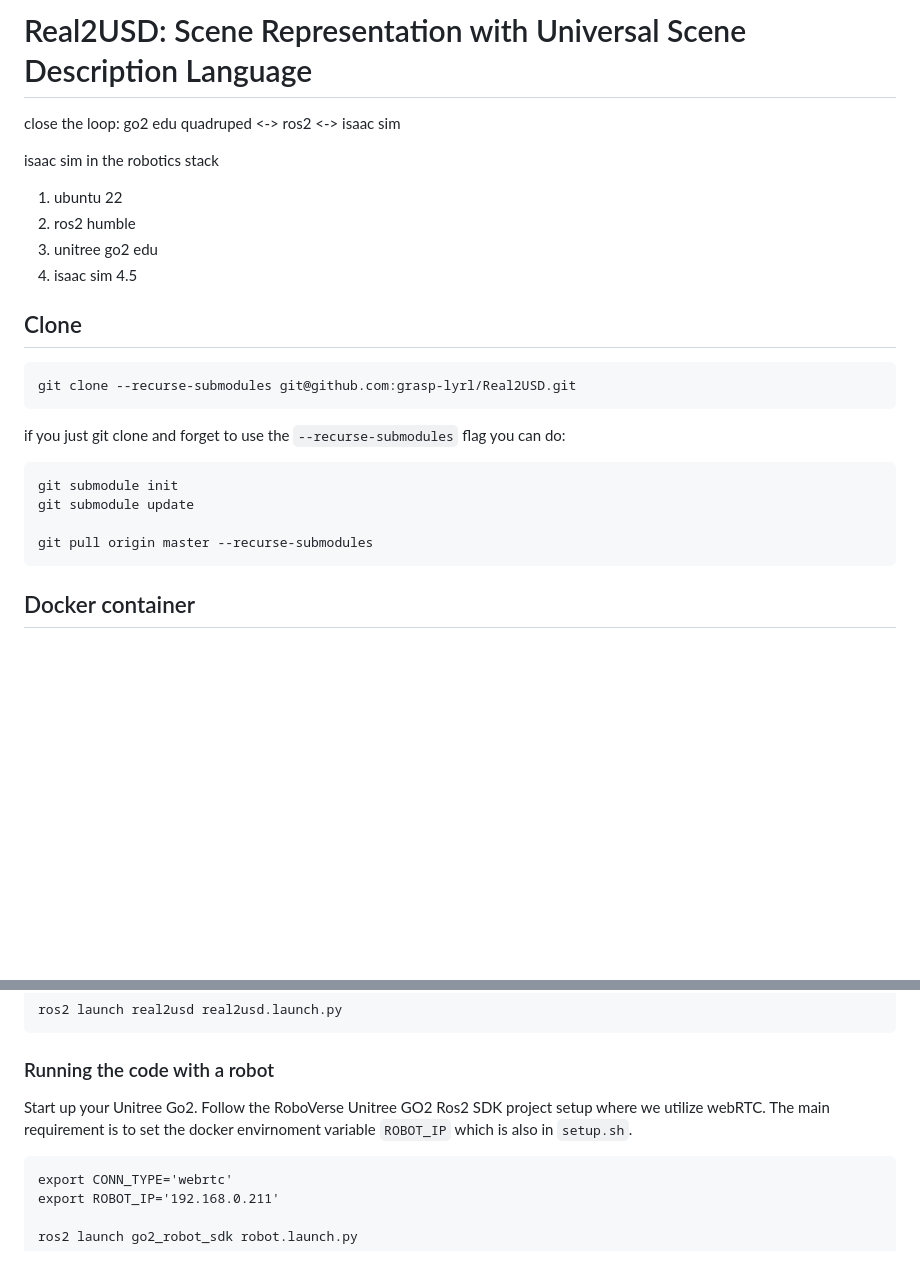
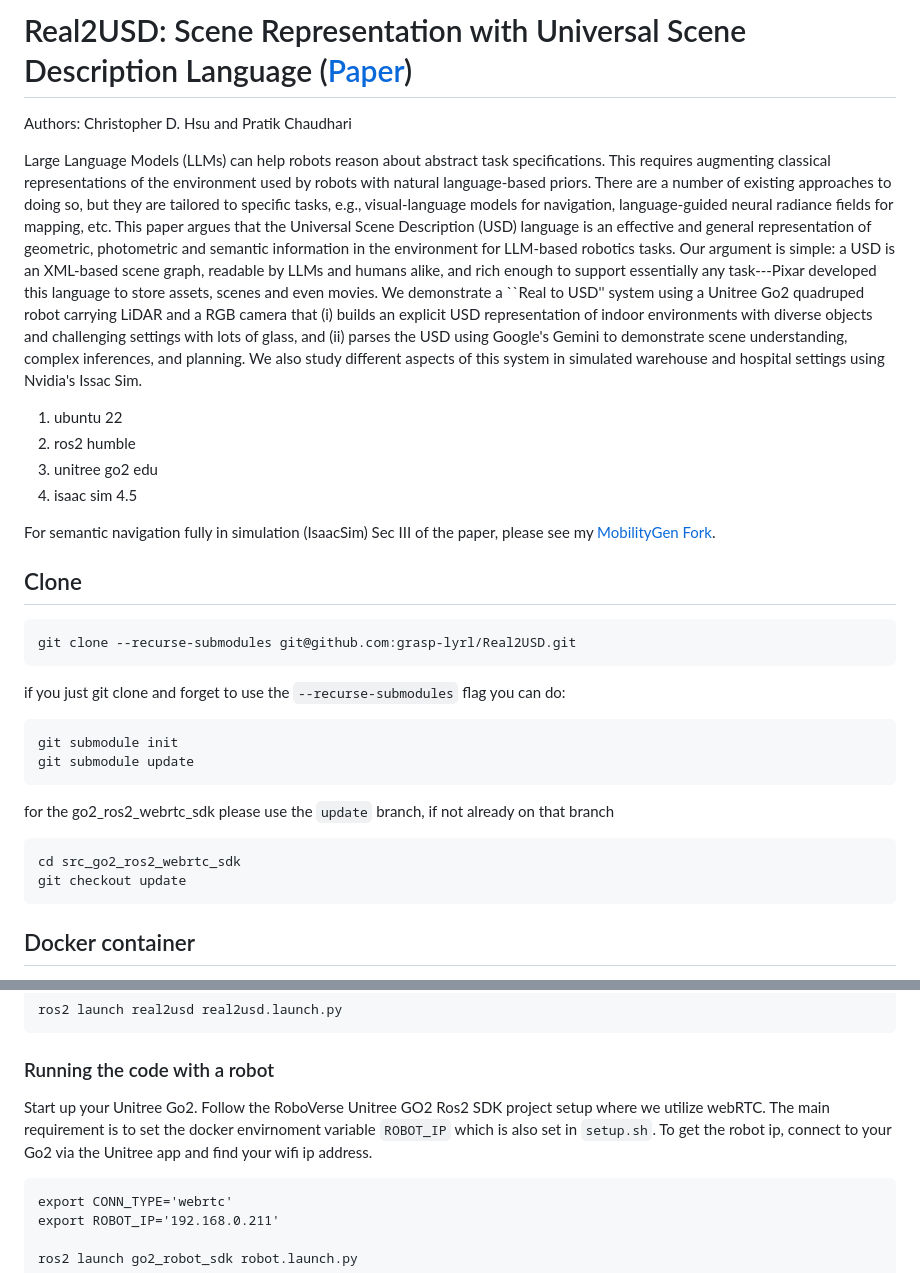
Before and after one commit to grasp-lyrl/Real2USD, a Markdown page: README.md, 2 parts joined by grey strips. GitHub-like rendering; blank space fills up the shorter version.

Commit message:
paper info

````diff
--- a/README.md
+++ b/README.md
@@ -1,12 +1,14 @@
-# Real2USD: Scene Representation with Universal Scene Description Language
-close the loop: go2 edu quadruped <-> ros2 <-> isaac sim
+# Real2USD: Scene Representation with Universal Scene Description Language ([Paper]())
+Authors: Christopher D. Hsu and Pratik Chaudhari
 
-isaac sim in the robotics stack
+Large Language Models (LLMs) can help robots reason about abstract task specifications. This requires augmenting classical representations of the environment used by robots with natural language-based priors. There are a number of existing approaches to doing so, but they are tailored to specific tasks, e.g., visual-language models for navigation, language-guided neural radiance fields for mapping, etc. This paper argues that the Universal Scene Description (USD) language is an effective and general representation of geometric, photometric and semantic information in the environment for LLM-based robotics tasks. Our argument is simple: a USD is an XML-based scene graph, readable by LLMs and humans alike, and rich enough to support essentially any task---Pixar developed this language to store assets, scenes and even movies. We demonstrate a ``Real to USD'' system using a Unitree Go2 quadruped robot carrying LiDAR and a RGB camera that (i) builds an explicit USD representation of indoor environments with diverse objects and challenging settings with lots of glass, and (ii) parses the USD using Google's Gemini to demonstrate scene understanding, complex inferences, and planning. We also study different aspects of this system in simulated warehouse and hospital settings using Nvidia's Issac Sim.
 
 1. ubuntu 22
 2. ros2 humble
 3. unitree go2 edu
 4. isaac sim 4.5
+
+For semantic navigation fully in simulation (IsaacSim) Sec III of the paper, please see my [MobilityGen Fork](https://github.com/christopher-hsu/MobilityGen).
 
 ## Clone
 ```
@@ -16,8 +18,11 @@ if you just git clone and forget to use the `--recurse-submodules` flag you can
 ```
 git submodule init
 git submodule update
-
-git pull origin master --recurse-submodules
+```
+for the go2_ros2_webrtc_sdk please use the `update` branch, if not already on that branch
+```
+cd src_go2_ros2_webrtc_sdk
+git checkout update
 ```
 
 ## Docker container
@@ -107,7 +112,7 @@ ros2 launch real2usd real2usd.launch.py
 ```
 
 ### Running the code with a robot
-Start up your Unitree Go2. Follow the RoboVerse Unitree GO2 Ros2 SDK project setup where we utilize webRTC. The main requirement is to set the docker envirnoment variable `ROBOT_IP` which is also in `setup.sh`.
+Start up your Unitree Go2. Follow the RoboVerse Unitree GO2 Ros2 SDK project setup where we utilize webRTC. The main requirement is to set the docker envirnoment variable `ROBOT_IP` which is also set in `setup.sh`. To get the robot ip, connect to your Go2 via the Unitree app and find your wifi ip address.
 
 ```
 export CONN_TYPE='webrtc'
````
